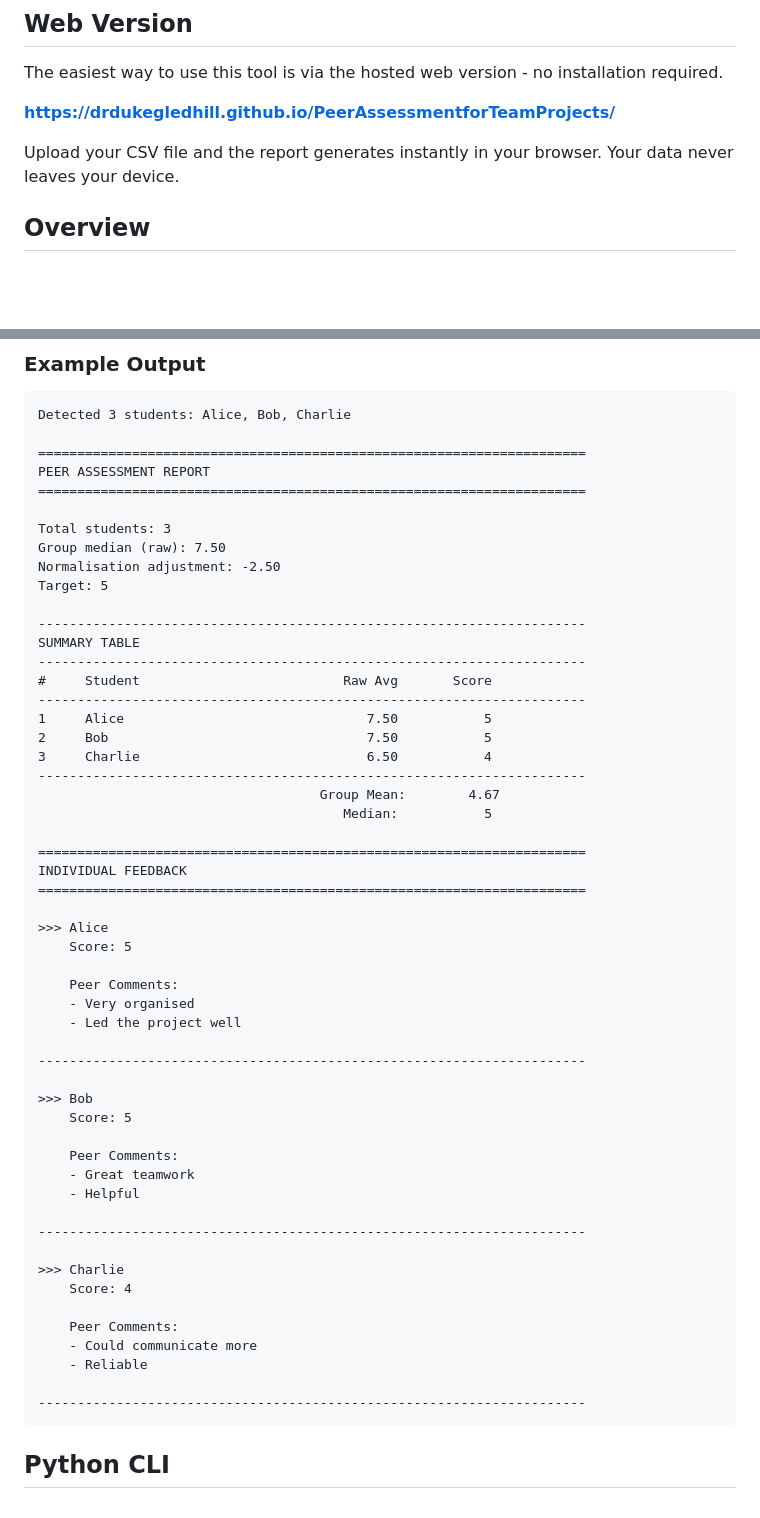
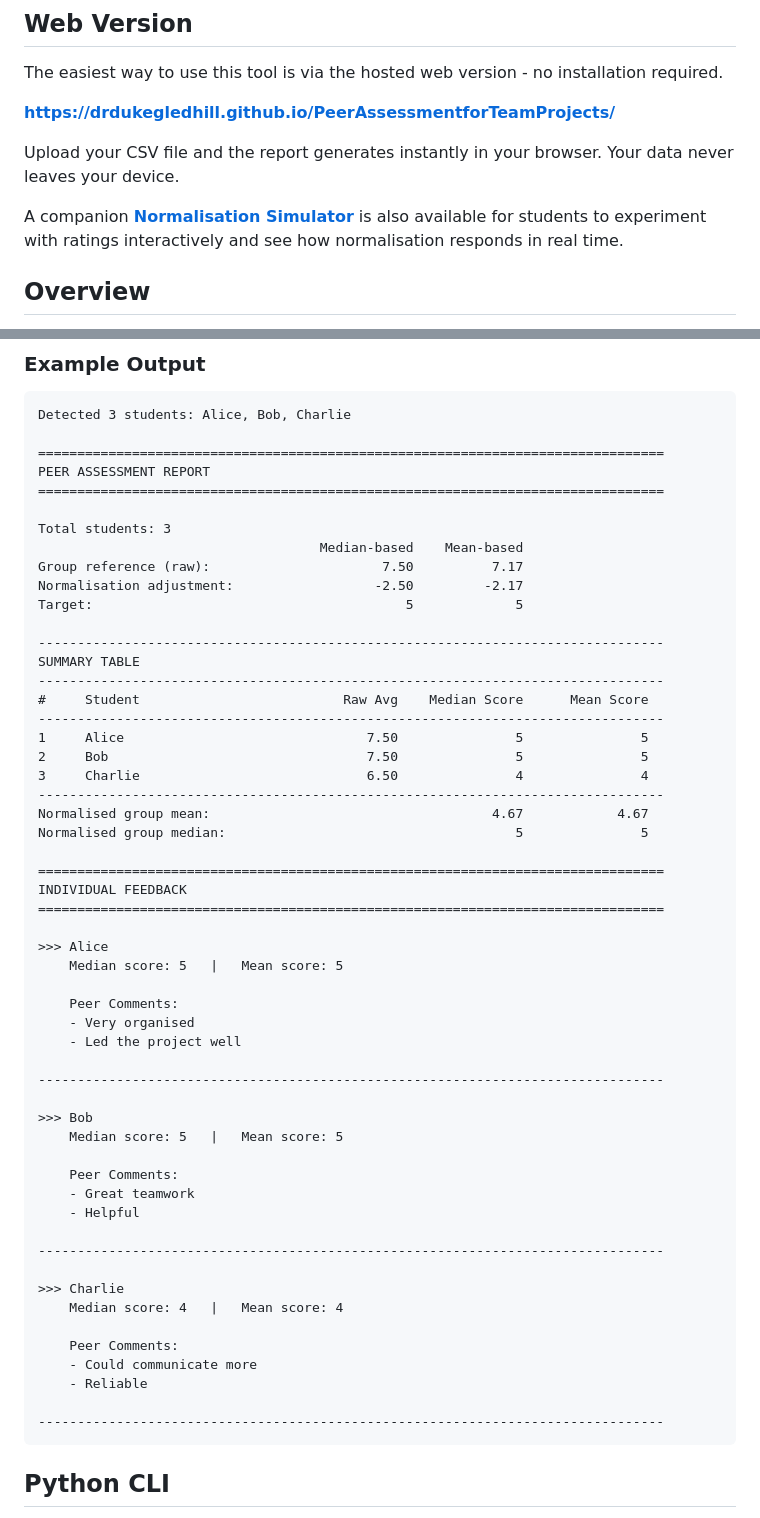
Before and after one commit to drdukegledhill/PeerAssessmentforTeamProjects, a Markdown page: README.md, 2 parts joined by grey strips. Drawn GitHub-style; blank space fills up the shorter version.

Commit message:
README: add simulator link, update example output to current dual-score format

````diff
--- a/README.md
+++ b/README.md
@@ -9,6 +9,8 @@ The easiest way to use this tool is via the hosted web version - no installation
 **[https://drdukegledhill.github.io/PeerAssessmentforTeamProjects/](https://drdukegledhill.github.io/PeerAssessmentforTeamProjects/)**
 
 Upload your CSV file and the report generates instantly in your browser. Your data never leaves your device.
+
+A companion **[Normalisation Simulator](https://drdukegledhill.github.io/PeerAssessmentforTeamProjects/simulator.html)** is also available for students to experiment with ratings interactively and see how normalisation responds in real time.
 
 ## Overview
 
@@ -65,57 +67,58 @@ Charlie,8,Led the project well,7,Helpful,6,Self assessment
 ```
 Detected 3 students: Alice, Bob, Charlie
 
-======================================================================
+================================================================================
 PEER ASSESSMENT REPORT
-======================================================================
+================================================================================
 
 Total students: 3
-Group median (raw): 7.50
-Normalisation adjustment: -2.50
-Target: 5
+                                    Median-based    Mean-based
+Group reference (raw):                      7.50          7.17
+Normalisation adjustment:                  -2.50         -2.17
+Target:                                        5             5
 
-----------------------------------------------------------------------
+--------------------------------------------------------------------------------
 SUMMARY TABLE
-----------------------------------------------------------------------
-#     Student                          Raw Avg       Score
-----------------------------------------------------------------------
-1     Alice                               7.50           5
-2     Bob                                 7.50           5
-3     Charlie                             6.50           4
-----------------------------------------------------------------------
-                                    Group Mean:        4.67
-                                       Median:           5
+--------------------------------------------------------------------------------
+#     Student                          Raw Avg    Median Score      Mean Score
+--------------------------------------------------------------------------------
+1     Alice                               7.50               5               5
+2     Bob                                 7.50               5               5
+3     Charlie                             6.50               4               4
+--------------------------------------------------------------------------------
+Normalised group mean:                                    4.67            4.67
+Normalised group median:                                     5               5
 
-======================================================================
+================================================================================
 INDIVIDUAL FEEDBACK
-======================================================================
+================================================================================
 
 >>> Alice
-    Score: 5
+    Median score: 5   |   Mean score: 5
 
     Peer Comments:
     - Very organised
     - Led the project well
 
-----------------------------------------------------------------------
+--------------------------------------------------------------------------------
 
 >>> Bob
-    Score: 5
+    Median score: 5   |   Mean score: 5
 
     Peer Comments:
     - Great teamwork
     - Helpful
 
-----------------------------------------------------------------------
+--------------------------------------------------------------------------------
 
 >>> Charlie
-    Score: 4
+    Median score: 4   |   Mean score: 4
 
     Peer Comments:
     - Could communicate more
     - Reliable
 
-----------------------------------------------------------------------
+--------------------------------------------------------------------------------
 ```
 
 ## Python CLI
````
